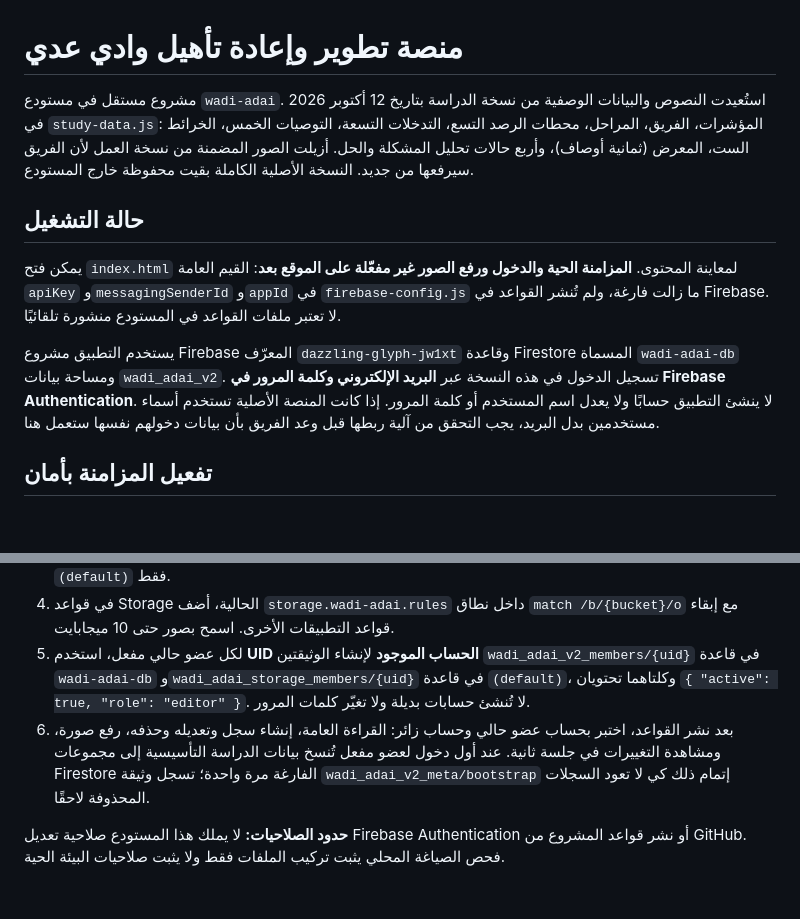
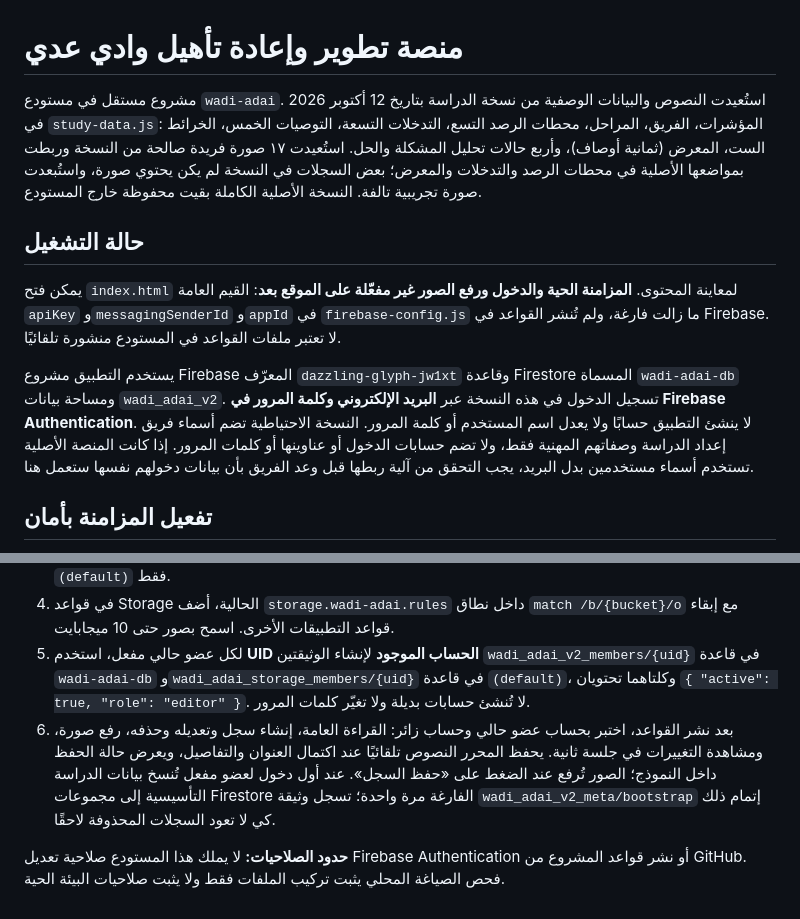
Before and after one commit to turkik69/wadi-adai, a Markdown page: README.md, 2 parts joined by grey strips. Drawn GitHub-style; blank space fills up the shorter version.

Commit message:
Document recovered photos and autosave behavior

```diff
--- a/README.md
+++ b/README.md
@@ -1,12 +1,12 @@
 # منصة تطوير وإعادة تأهيل وادي عدي
 
-مشروع مستقل في مستودع `wadi-adai`. استُعيدت النصوص والبيانات الوصفية من نسخة الدراسة بتاريخ 12 أكتوبر 2026 في `study-data.js`: المؤشرات، الفريق، المراحل، محطات الرصد التسع، التدخلات التسعة، التوصيات الخمس، الخرائط الست، المعرض (ثمانية أوصاف)، وأربع حالات تحليل المشكلة والحل. أزيلت الصور المضمنة من نسخة العمل لأن الفريق سيرفعها من جديد. النسخة الأصلية الكاملة بقيت محفوظة خارج المستودع.
+مشروع مستقل في مستودع `wadi-adai`. استُعيدت النصوص والبيانات الوصفية من نسخة الدراسة بتاريخ 12 أكتوبر 2026 في `study-data.js`: المؤشرات، الفريق، المراحل، محطات الرصد التسع، التدخلات التسعة، التوصيات الخمس، الخرائط الست، المعرض (ثمانية أوصاف)، وأربع حالات تحليل المشكلة والحل. استُعيدت ١٧ صورة فريدة صالحة من النسخة وربطت بمواضعها الأصلية في محطات الرصد والتدخلات والمعرض؛ بعض السجلات في النسخة لم يكن يحتوي صورة، واستُبعدت صورة تجريبية تالفة. النسخة الأصلية الكاملة بقيت محفوظة خارج المستودع.
 
 ## حالة التشغيل
 
 يمكن فتح `index.html` لمعاينة المحتوى. **المزامنة الحية والدخول ورفع الصور غير مفعّلة على الموقع بعد**: القيم العامة `apiKey` و`messagingSenderId` و`appId` في `firebase-config.js` ما زالت فارغة، ولم تُنشر القواعد في Firebase. لا تعتبر ملفات القواعد في المستودع منشورة تلقائيًا.
 
-يستخدم التطبيق مشروع Firebase المعرّف `dazzling-glyph-jw1xt` وقاعدة Firestore المسماة `wadi-adai-db` ومساحة بيانات `wadi_adai_v2`. تسجيل الدخول في هذه النسخة عبر **البريد الإلكتروني وكلمة المرور في Firebase Authentication**. لا ينشئ التطبيق حسابًا ولا يعدل اسم المستخدم أو كلمة المرور. إذا كانت المنصة الأصلية تستخدم أسماء مستخدمين بدل البريد، يجب التحقق من آلية ربطها قبل وعد الفريق بأن بيانات دخولهم نفسها ستعمل هنا.
+يستخدم التطبيق مشروع Firebase المعرّف `dazzling-glyph-jw1xt` وقاعدة Firestore المسماة `wadi-adai-db` ومساحة بيانات `wadi_adai_v2`. تسجيل الدخول في هذه النسخة عبر **البريد الإلكتروني وكلمة المرور في Firebase Authentication**. لا ينشئ التطبيق حسابًا ولا يعدل اسم المستخدم أو كلمة المرور. النسخة الاحتياطية تضم أسماء فريق إعداد الدراسة وصفاتهم المهنية فقط، ولا تضم حسابات الدخول أو عناوينها أو كلمات المرور. إذا كانت المنصة الأصلية تستخدم أسماء مستخدمين بدل البريد، يجب التحقق من آلية ربطها قبل وعد الفريق بأن بيانات دخولهم نفسها ستعمل هنا.
 
 ## تفعيل المزامنة بأمان
 
@@ -15,6 +15,6 @@
 3. في قاعدة Firestore `(default)` الحالية، أضف `firestore.default-members-snippet.rules` داخل نطاق `match /databases/{database}/documents`. سبب الوثائق المرآة هو أن قواعد Storage تستطيع فحص قاعدة `(default)` فقط.
 4. في قواعد Storage الحالية، أضف `storage.wadi-adai.rules` داخل نطاق `match /b/{bucket}/o` مع إبقاء قواعد التطبيقات الأخرى. اسمح بصور حتى 10 ميجابايت.
 5. لكل عضو حالي مفعل، استخدم **UID الحساب الموجود** لإنشاء الوثيقتين `wadi_adai_v2_members/{uid}` في قاعدة `wadi-adai-db` و`wadi_adai_storage_members/{uid}` في قاعدة `(default)`، وكلتاهما تحتويان `{ "active": true, "role": "editor" }`. لا تُنشئ حسابات بديلة ولا تغيّر كلمات المرور.
-6. بعد نشر القواعد، اختبر بحساب عضو حالي وحساب زائر: القراءة العامة، إنشاء سجل وتعديله وحذفه، رفع صورة، ومشاهدة التغييرات في جلسة ثانية. عند أول دخول لعضو مفعل تُنسخ بيانات الدراسة التأسيسية إلى مجموعات Firestore الفارغة مرة واحدة؛ تسجل وثيقة `wadi_adai_v2_meta/bootstrap` إتمام ذلك كي لا تعود السجلات المحذوفة لاحقًا.
+6. بعد نشر القواعد، اختبر بحساب عضو حالي وحساب زائر: القراءة العامة، إنشاء سجل وتعديله وحذفه، رفع صورة، ومشاهدة التغييرات في جلسة ثانية. يحفظ المحرر النصوص تلقائيًا عند اكتمال العنوان والتفاصيل، ويعرض حالة الحفظ داخل النموذج؛ الصور تُرفع عند الضغط على «حفظ السجل». عند أول دخول لعضو مفعل تُنسخ بيانات الدراسة التأسيسية إلى مجموعات Firestore الفارغة مرة واحدة؛ تسجل وثيقة `wadi_adai_v2_meta/bootstrap` إتمام ذلك كي لا تعود السجلات المحذوفة لاحقًا.
 
 **حدود الصلاحيات:** لا يملك هذا المستودع صلاحية تعديل Firebase Authentication أو نشر قواعد المشروع من GitHub. فحص الصياغة المحلي يثبت تركيب الملفات فقط ولا يثبت صلاحيات البيئة الحية.
```
